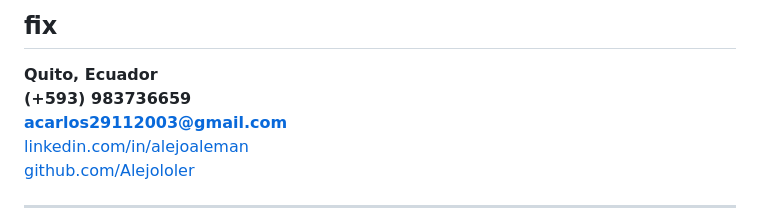
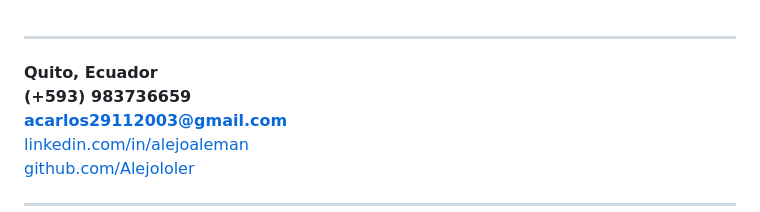
Before and after one commit to Alejololer/Alejololer.github.io, a Markdown page: README.md, the part around the change. Drawn GitHub-style.

```diff
--- a/README.md
+++ b/README.md
@@ -1,4 +1,4 @@
-fix
+
 ---
 **Quito, Ecuador**
 **(+593) 983736659**
```
